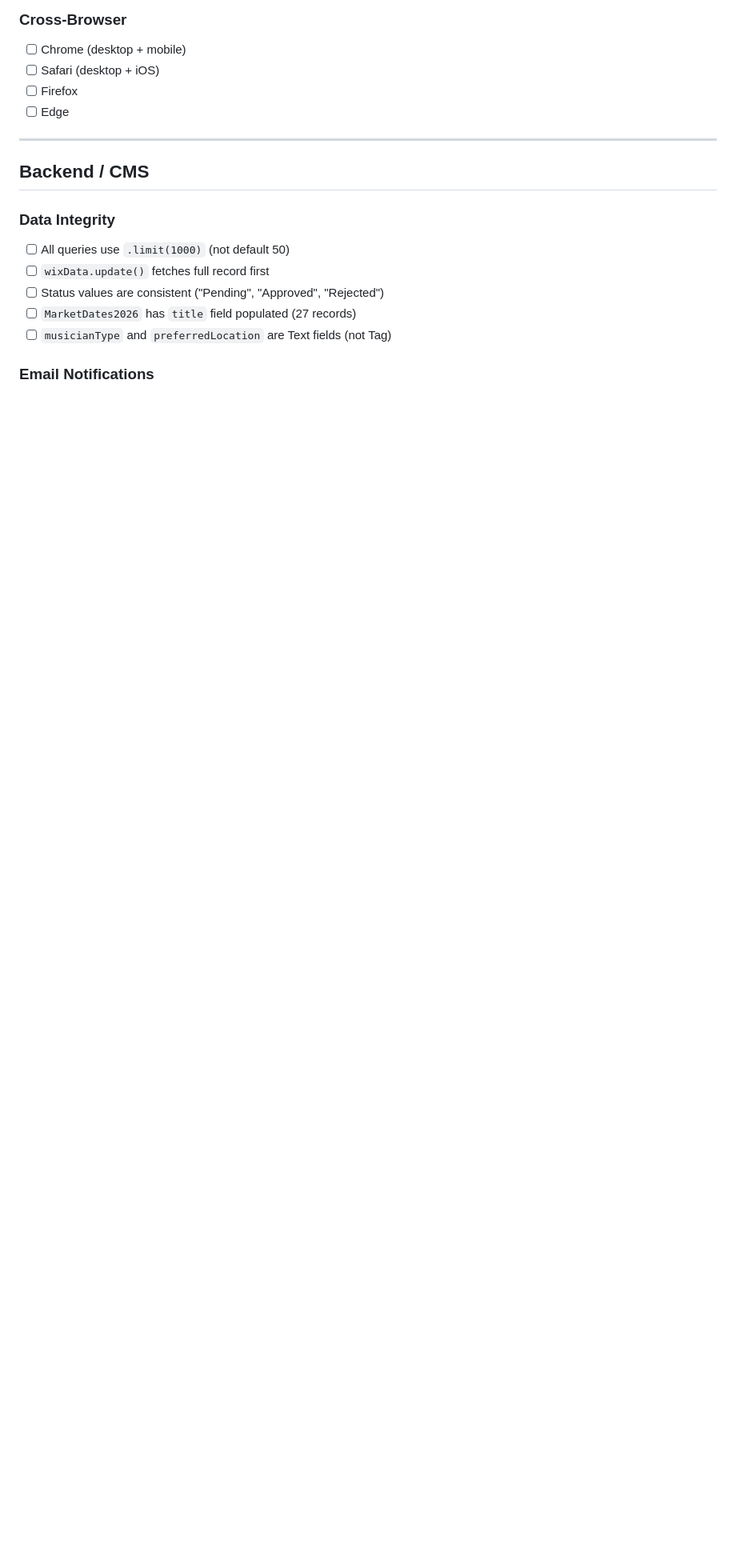
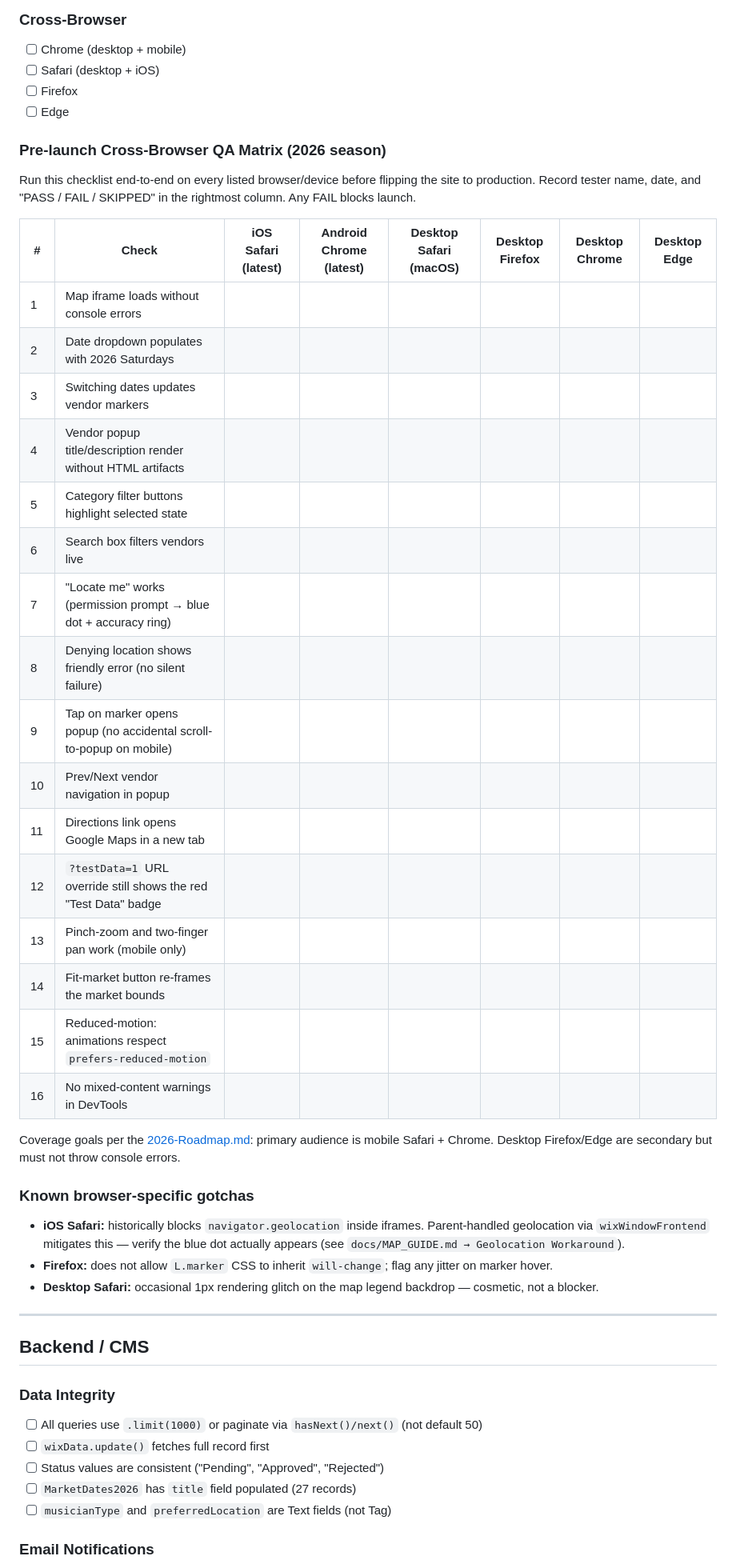
Before and after one commit to DubuqueMainStreet/DFM_V2, a Markdown page: docs/TESTING.md, the part around the change. Shown at 80% size. GitHub-like rendering; blank space fills up the shorter version.

Commit message:
docs(c7): add pre-launch cross-browser QA matrix and browser-specific gotchas
Made-with: Cursor

```diff
--- a/docs/TESTING.md
+++ b/docs/TESTING.md
@@ -120,12 +120,52 @@ Consolidated testing checklists for all features.
 - [ ] Firefox
 - [ ] Edge
 
+### Pre-launch Cross-Browser QA Matrix (2026 season)
+
+Run this checklist end-to-end on every listed browser/device before
+flipping the site to production. Record tester name, date, and "PASS /
+FAIL / SKIPPED" in the rightmost column. Any FAIL blocks launch.
+
+| # | Check | iOS Safari (latest) | Android Chrome (latest) | Desktop Safari (macOS) | Desktop Firefox | Desktop Chrome | Desktop Edge |
+|---|---|---|---|---|---|---|---|
+| 1 | Map iframe loads without console errors |   |   |   |   |   |   |
+| 2 | Date dropdown populates with 2026 Saturdays |   |   |   |   |   |   |
+| 3 | Switching dates updates vendor markers |   |   |   |   |   |   |
+| 4 | Vendor popup title/description render without HTML artifacts |   |   |   |   |   |   |
+| 5 | Category filter buttons highlight selected state |   |   |   |   |   |   |
+| 6 | Search box filters vendors live |   |   |   |   |   |   |
+| 7 | "Locate me" works (permission prompt → blue dot + accuracy ring) |   |   |   |   |   |   |
+| 8 | Denying location shows friendly error (no silent failure) |   |   |   |   |   |   |
+| 9 | Tap on marker opens popup (no accidental scroll-to-popup on mobile) |   |   |   |   |   |   |
+| 10 | Prev/Next vendor navigation in popup |   |   |   |   |   |   |
+| 11 | Directions link opens Google Maps in a new tab |   |   |   |   |   |   |
+| 12 | `?testData=1` URL override still shows the red "Test Data" badge |   |   |   |   |   |   |
+| 13 | Pinch-zoom and two-finger pan work (mobile only) |   |   |   |   |   |   |
+| 14 | Fit-market button re-frames the market bounds |   |   |   |   |   |   |
+| 15 | Reduced-motion: animations respect `prefers-reduced-motion` |   |   |   |   |   |   |
+| 16 | No mixed-content warnings in DevTools |   |   |   |   |   |   |
+
+Coverage goals per the [2026-Roadmap.md](../2026-Roadmap.md): primary
+audience is mobile Safari + Chrome. Desktop Firefox/Edge are secondary
+but must not throw console errors.
+
+### Known browser-specific gotchas
+
+- **iOS Safari:** historically blocks `navigator.geolocation` inside
+  iframes. Parent-handled geolocation via `wixWindowFrontend` mitigates
+  this — verify the blue dot actually appears (see
+  `docs/MAP_GUIDE.md → Geolocation Workaround`).
+- **Firefox:** does not allow `L.marker` CSS to inherit `will-change`;
+  flag any jitter on marker hover.
+- **Desktop Safari:** occasional 1px rendering glitch on the map legend
+  backdrop — cosmetic, not a blocker.
+
 ---
 
 ## Backend / CMS
 
 ### Data Integrity
-- [ ] All queries use `.limit(1000)` (not default 50)
+- [ ] All queries use `.limit(1000)` or paginate via `hasNext()/next()` (not default 50)
 - [ ] `wixData.update()` fetches full record first
 - [ ] Status values are consistent ("Pending", "Approved", "Rejected")
 - [ ] `MarketDates2026` has `title` field populated (27 records)
```
